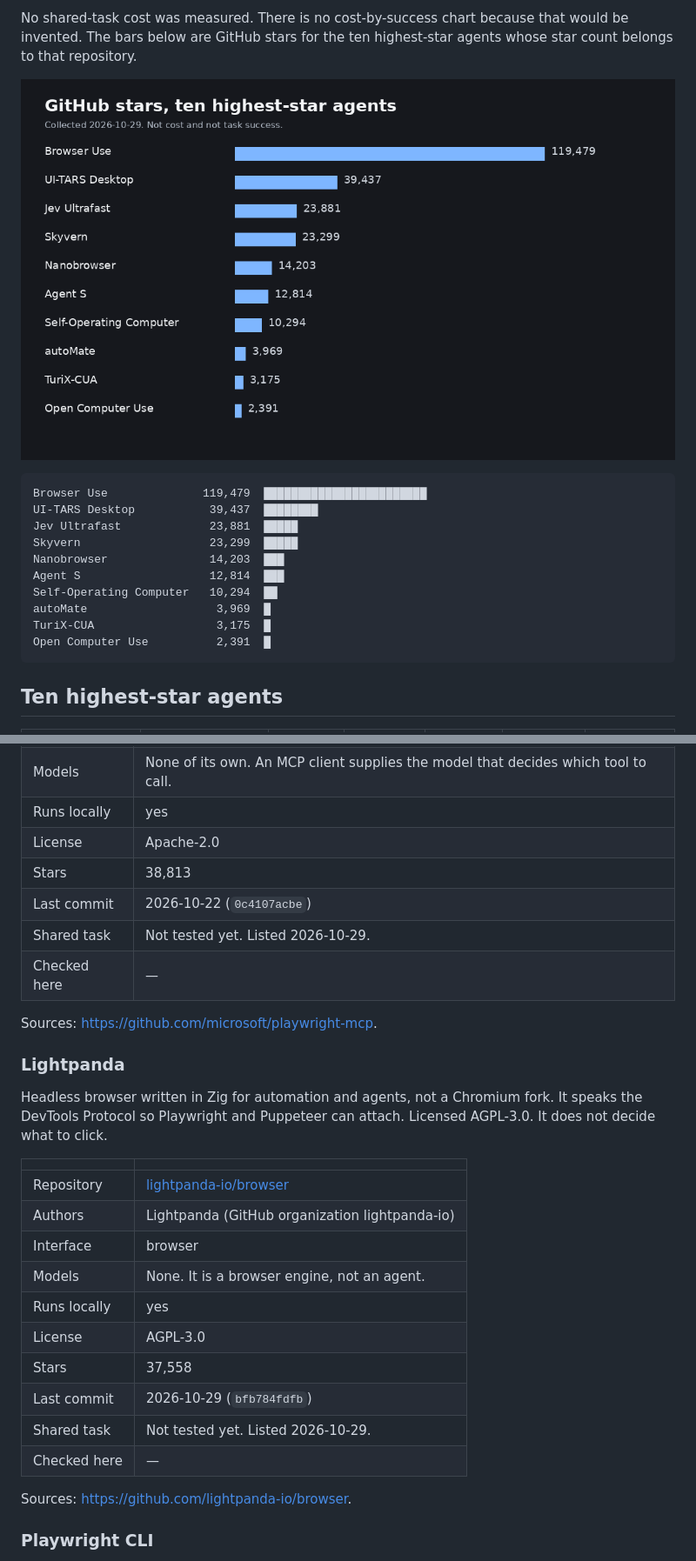
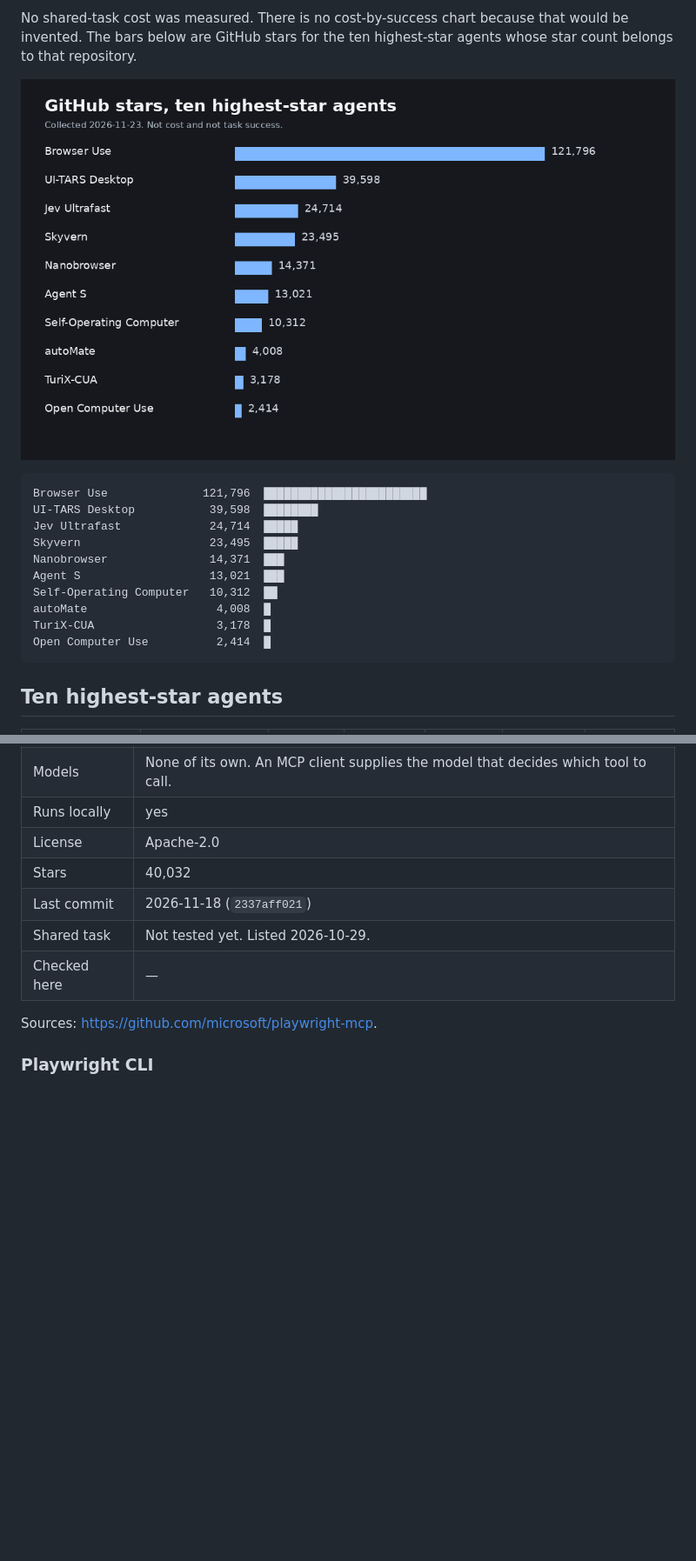
Before and after one commit to eurafaeldecarvalho/awesome-computer-use, a Markdown page: README.md, 2 parts joined by grey strips. Shown at 87% size. Drawn GitHub-style; pictures changed too: assets/stars.png; blank space fills up the shorter version.

Commit message:
Refresh GitHub stars and last-commit dates

````diff
--- a/README.md
+++ b/README.md
@@ -10,15 +10,15 @@ No shared-task cost was measured. There is no cost-by-success chart because that
 
 ```text
-Browser Use              119,479  ████████████████████████
-UI-TARS Desktop           39,437  ████████
-Jev Ultrafast             23,881  █████
-Skyvern                   23,299  █████
-Nanobrowser               14,203  ███
-Agent S                   12,814  ███
-Self-Operating Computer   10,294  ██
-autoMate                   3,969  █
-TuriX-CUA                  3,175  █
-Open Computer Use          2,391  █
+Browser Use              121,796  ████████████████████████
+UI-TARS Desktop           39,598  ████████
+Jev Ultrafast             24,714  █████
+Skyvern                   23,495  █████
+Nanobrowser               14,371  ███
+Agent S                   13,021  ███
+Self-Operating Computer   10,312  ██
+autoMate                   4,008  █
+TuriX-CUA                  3,178  █
+Open Computer Use          2,414  █
 ```
 
 ## Ten highest-star agents
@@ -747,31 +767,12 @@ MCP server that lets a model drive a browser through Playwright accessibility sn
 | Models | None of its own. An MCP client supplies the model that decides which tool to call. |
 | Runs locally | yes |
 | License | Apache-2.0 |
-| Stars | 38,813 |
-| Last commit | 2026-10-22 (`0c4107acbe`) |
+| Stars | 40,032 |
+| Last commit | 2026-11-18 (`2337aff021`) |
 | Shared task | Not tested yet. Listed 2026-10-29. |
 | Checked here | — |
 
 Sources: <https://github.com/microsoft/playwright-mcp>.
-
-### Lightpanda
-
-Headless browser written in Zig for automation and agents, not a Chromium fork. It speaks the DevTools Protocol so Playwright and Puppeteer can attach. Licensed AGPL-3.0. It does not decide what to click.
-
-| | |
-| --- | --- |
-| Repository | [lightpanda-io/browser](https://github.com/lightpanda-io/browser) |
-| Authors | Lightpanda (GitHub organization lightpanda-io) |
-| Interface | browser |
-| Models | None. It is a browser engine, not an agent. |
-| Runs locally | yes |
-| License | AGPL-3.0 |
-| Stars | 37,558 |
-| Last commit | 2026-10-29 (`bfb784fdfb`) |
-| Shared task | Not tested yet. Listed 2026-10-29. |
-| Checked here | — |
-
-Sources: <https://github.com/lightpanda-io/browser>.
 
 ### Playwright CLI
 
````
Also changed, not shown: other parts of README.md (+136 -112 lines), assets/social-preview.png, 3 other files.
